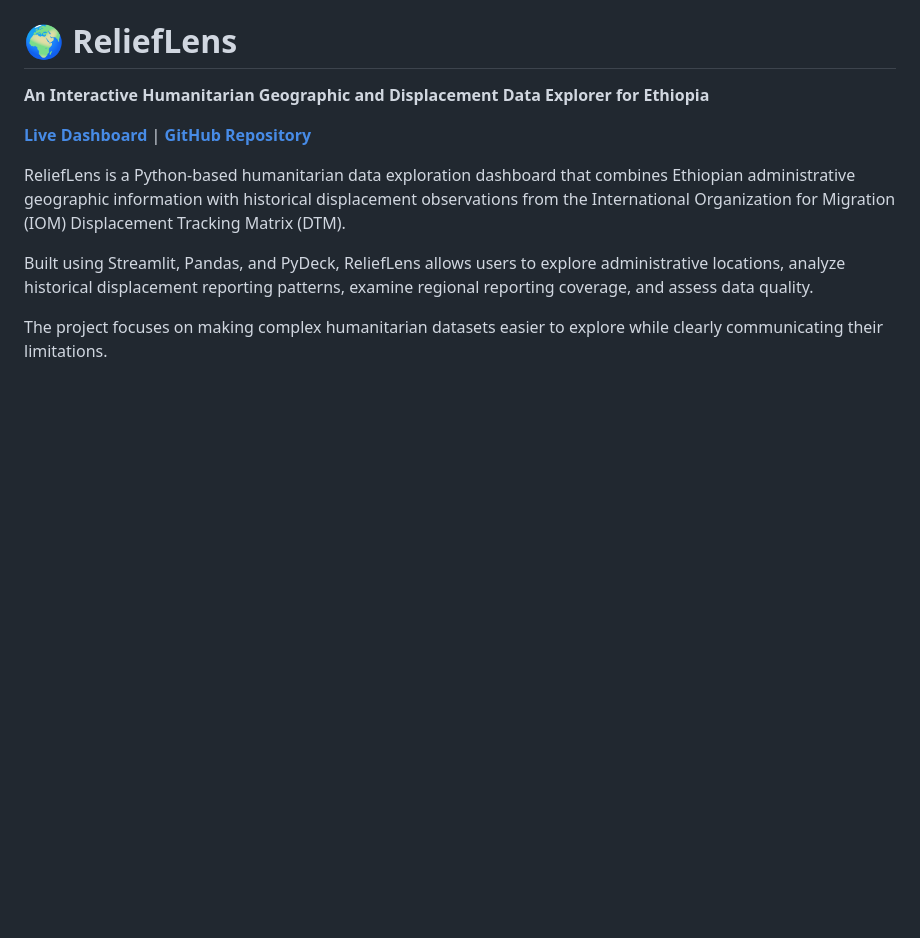
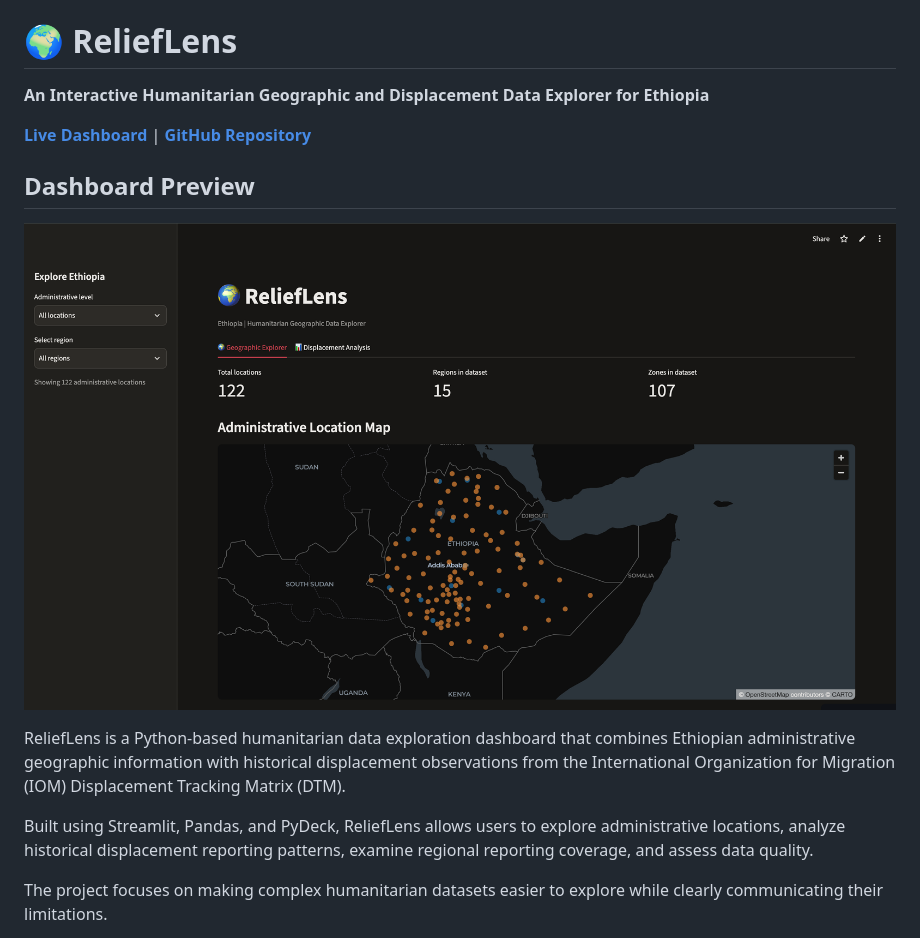
Before and after one commit to tkorga/relieflens, a Markdown page: README.md, the part around the change. Rendered like a GitHub page; pictures changed too: assets/relieflens-dashboard.png (added); blank space fills up the shorter version.

Commit message:
Add dashboard preview to README

```diff
--- a/README.md
+++ b/README.md
@@ -3,6 +3,9 @@
 **An Interactive Humanitarian Geographic and Displacement Data Explorer for Ethiopia**
 
 **[Live Dashboard](https://relieflens.streamlit.app/)** | **[GitHub Repository](https://github.com/tkorga/relieflens)**
+## Dashboard Preview
+
+![ReliefLens Geographic Explorer showing Ethiopia's administrative locations](assets/relieflens-dashboard.png)
 
 ReliefLens is a Python-based humanitarian data exploration dashboard that combines Ethiopian administrative geographic information with historical displacement observations from the International Organization for Migration (IOM) Displacement Tracking Matrix (DTM).
 
```
